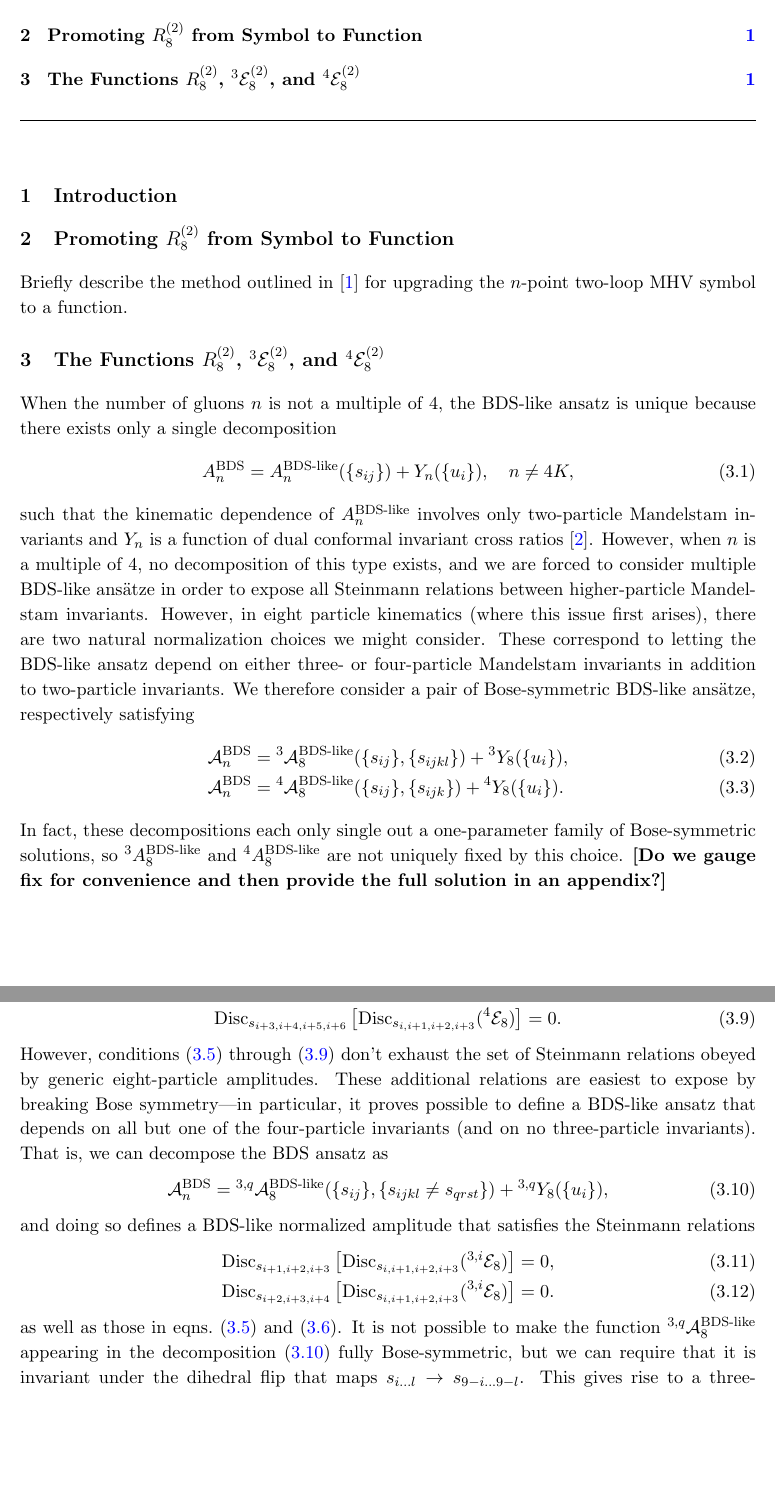
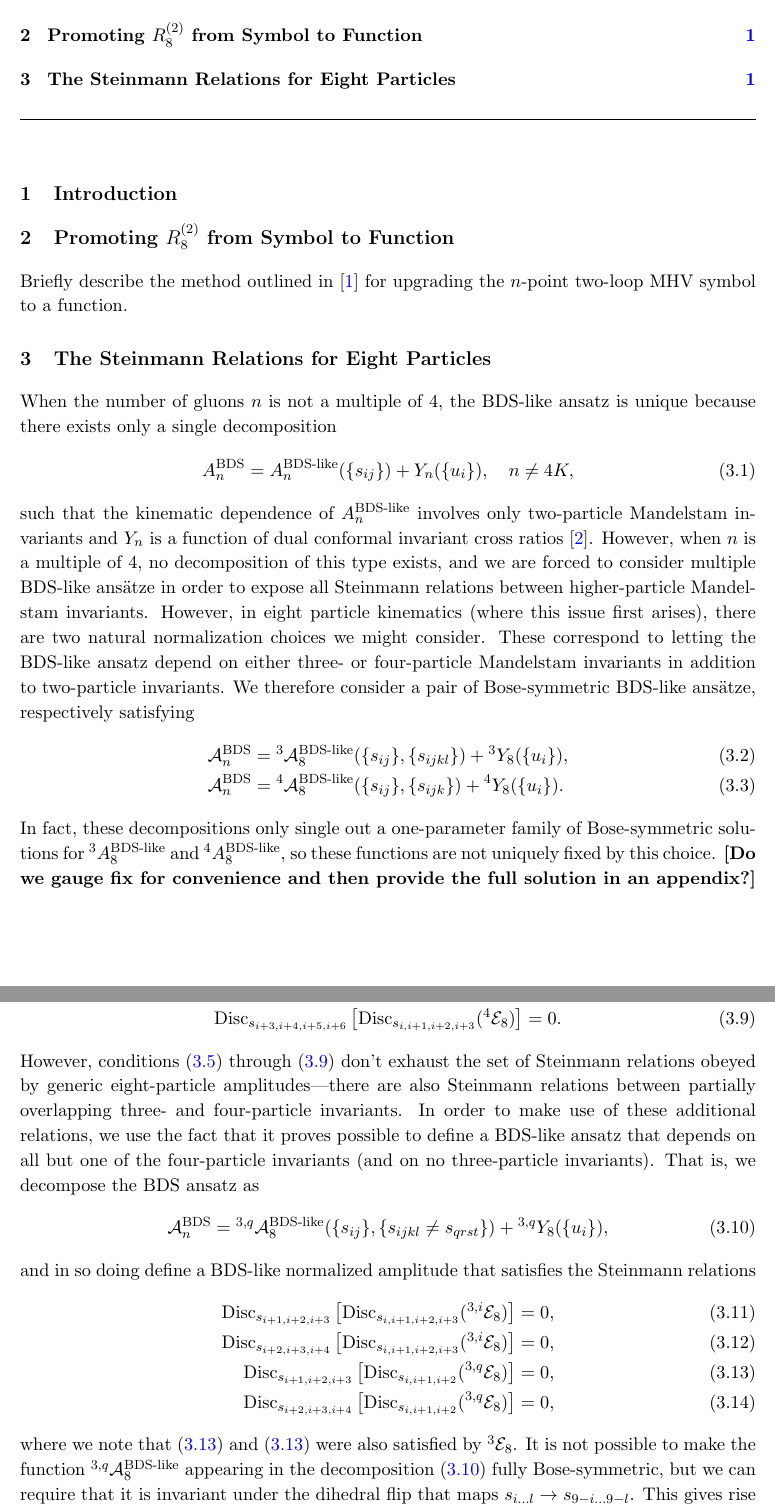
Before and after one commit to johngolden/cluster-polylogs, a LaTeX document (notes/Steinmann Relations and the Two-Loop MHV Amplitude in Eight-Particle Kinematics/Steinmann Relations and the Two-Loop MHV Amplitude in Eight-Particle Kinematics.tex): two parts of pages 2 and 3 of 4, joined at a grey line, cut so that both start at the same text, the shorter picture padded with empty space. The pictures show the PDF file notes/Steinmann Relations and the Two-Loop MHV Amplitude in Eight-Particle Kinematics/Steinmann Relations and the Two-Loop MHV Amplitude in Eight-Particle Kinematics.pdf that the author committed with the source.

Commit message:
more BDS-like fun

```diff
--- a/notes/Steinmann Relations and the Two-Loop MHV Amplitude in Eight-Particle Kinematics/Steinmann Relations and the Two-Loop MHV Amplitude in Eight-Particle Kinematics.tex
+++ b/notes/Steinmann Relations and the Two-Loop MHV Amplitude in Eight-Particle Kinematics/Steinmann Relations and the Two-Loop MHV Amplitude in Eight-Particle Kinematics.tex
@@ -95,7 +95,7 @@ Stanford University, Stanford, CA 94309, USA}
 
 Briefly describe the method outlined in~\cite{Golden:2014xqf} for upgrading the $n$-point two-loop MHV symbol to a function.
 
-\section{The Functions $R_8^{(2)}$, ${}^3{\cal E}_8^{(2)}$, and ${}^4{\cal E}_8^{(2)}$}
+\section{The Steinmann Relations for Eight Particles}
 
 When the number of gluons $n$ is not a multiple of 4, the BDS-like ansatz is unique because there exists only a single decomposition
 \begin{equation}
@@ -106,7 +106,7 @@ such that the kinematic dependence of $A^{\text{BDS-like}}_{n}$ involves only tw
 {\cal A}^{\text{BDS}}_{n} &= {}^3 {\cal A}^{\text{BDS-like}}_{8}(\{s_{ij}\}, \{s_{ijkl}\}) + {}^3 Y_{8}(\{u_i\}), \label{bds_like_3} \\
 {\cal A}^{\text{BDS}}_{n} &= {}^4 {\cal A}^{\text{BDS-like}}_{8}(\{s_{ij}\}, \{s_{ijk}\}) + {}^4 Y_{8}(\{u_i\}). \label{bds_like_4}
 \end{align}
-In fact, these decompositions each only single out a one-parameter family of Bose-symmetric solutions, so ${}^3 A^{\text{BDS-like}}_{8} $ and ${}^4 A^{\text{BDS-like}}_{8}$ are not uniquely fixed by this choice. \draftnote{Do we gauge fix for convenience and then provide the full solution in an appendix?}
+In fact, these decompositions only single out a one-parameter family of Bose-symmetric solutions for ${}^3 A^{\text{BDS-like}}_{8} $ and ${}^4 A^{\text{BDS-like}}_{8}$, so these functions are not uniquely fixed by this choice. \draftnote{Do we gauge fix for convenience and then provide the full solution in an appendix?}
 
 Any choice for the functions ${}^3 A^{\text{BDS-like}}_{8}$ and ${}^4 A^{\text{BDS-like}}_{8}$ allow us to define a pair of BDS-like normalized amplitudes that retain Bose symmetry and realize a subset of the Steinmann relations. In particular, defining
 \begin{equation}
@@ -123,15 +123,17 @@ for all $i$, while ${}^4 {\cal E}_8$ is expected to satisfy
 \text{Disc}_{s_{i+2,i+3,i+4,i+5}}\left[\text{Disc}_{s_{i,i+1,i+2,i+3}} ({}^4 {\cal E}_8) \right] &= 0, \label{stein44_2} \\
 \text{Disc}_{s_{i+3,i+4,i+5,i+6}}\left[\text{Disc}_{s_{i,i+1,i+2,i+3}} ({}^4 {\cal E}_8) \right] &= 0. \label{stein44_3}
 \end{align}
-However, conditions~\eqref{stein33_1} through~\eqref{stein44_3} don't exhaust the set of Steinmann relations obeyed by generic eight-particle amplitudes. These additional relations are easiest to expose by breaking Bose symmetry---in particular, it proves possible to define a BDS-like ansatz that depends on all but one of the four-particle invariants (and on no three-particle invariants). That is, we can decompose the BDS ansatz as
+However, conditions~\eqref{stein33_1} through~\eqref{stein44_3} don't exhaust the set of Steinmann relations obeyed by generic eight-particle amplitudes---there are also Steinmann relations between partially overlapping three- and four-particle invariants. In order to make use of these additional relations, we use the fact that it proves possible to define a BDS-like ansatz that depends on all but one of the four-particle invariants (and on no three-particle invariants). That is, we decompose the BDS ansatz as
 \begin{equation}
 {\cal A}^{\text{BDS}}_{n} = {}^{3,q} {\cal A}^{\text{BDS-like}}_{8}(\{s_{ij}\}, \{s_{ijkl} \neq s_{qrst} \}) + {}^{3,q} Y_{8}(\{u_i\}), \label{bds_like_3q}
 \end{equation}
-and doing so defines a BDS-like normalized amplitude that satisfies the Steinmann relations
+and in so doing define a BDS-like normalized amplitude that satisfies the Steinmann relations
 \begin{align}
 \text{Disc}_{s_{i+1,i+2,i+3}}\left[\text{Disc}_{s_{i,i+1,i+2,i+3}} ({}^{3,i} {\cal E}_8) \right] &= 0, \label{stein34_1} \\
-\text{Disc}_{s_{i+2,i+3,i+4}}\left[\text{Disc}_{s_{i,i+1,i+2,i+3}} ({}^{3,i} {\cal E}_8) \right] &= 0. \label{stein34_2}
+\text{Disc}_{s_{i+2,i+3,i+4}}\left[\text{Disc}_{s_{i,i+1,i+2,i+3}} ({}^{3,i} {\cal E}_8) \right] &= 0, \label{stein34_2} \\
+\text{Disc}_{s_{i+1,i+2,i+3}}\left[\text{Disc}_{s_{i,i+1,i+2}} ({}^{3,q} {\cal E}_8) \right] &= 0, \label{stein34_3} \\
+\text{Disc}_{s_{i+2,i+3,i+4}}\left[\text{Disc}_{s_{i,i+1,i+2}} ({}^{3,q} {\cal E}_8) \right] &= 0, \label{stein34_4}
 \end{align}
-as well as those in eqns.~\eqref{stein33_1} and~\eqref{stein33_2}. It is not possible to make the function ${}^{3,q} {\cal A}^{\text{BDS-like}}_{8}$ appearing in the decomposition~\eqref{bds_like_3q} fully Bose-symmetric, but we can require that it is invariant under the dihedral flip that maps $s_{i \dots l} \rightarrow s_{9-i \dots 9 - l}$. This gives rise to a three-parameter set of solutions to~\eqref{bds_like_3q}.
+where we note that~\eqref{stein34_3} and~\eqref{stein34_3} were also satisfied by ${}^3 {\cal E}_8$. It is not possible to make the function ${}^{3,q} {\cal A}^{\text{BDS-like}}_{8}$ appearing in the decomposition~\eqref{bds_like_3q} fully Bose-symmetric, but we can require that it is invariant under the dihedral flip that maps $s_{i \dots l} \rightarrow s_{9-i \dots 9 - l}$. This gives rise to a three-parameter set of solutions to~\eqref{bds_like_3q}.
 
 For any choice of ${}^{3,q} {\cal A}^{\text{BDS-like}}_{8}$, momentum conservation implies that ${}^{3,q+4} {\cal A}^{\text{BDS-like}}_{8} = {}^{3,q} {\cal A}^{\text{BDS-like}}_{8}$. This means that every eight-point Steinmann relation is manifestly respected by at least one of the five amplitudes $\{{}^4 {\cal E}_8, {}^{3,1} {\cal E}_8 , {}^{3,2} {\cal E}_8 , {}^{3,3} {\cal E}_8 , {}^{3,4} {\cal E}_8 \}$. However, in practice it may be easier to include ${}^{3} {\cal E}_8$ in the set of functions one considers, since it manifests all Steinmann relations between partially overlapping three-particle invariants in a Bose-symmetric way.
```
Also changed, not shown: notes/Steinmann Relations and the Two-Loop MHV Amplitude in Eight-Particle Kinematics/Steinmann Relations and the Two-Loop MHV Amplitude in Eight-Particle Kinematics.pdf, notes/Steinmann Relations and the Two-Loop MHV Amplitude in Eight-Particle Kinematics/Steinmann Relations and the Two-Loop MHV Amplitude in Eight-Particle Kinematics.tex (2 more changed lines).
